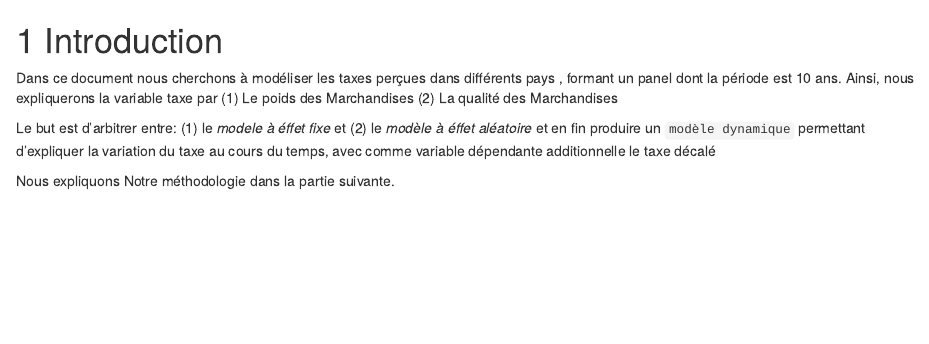
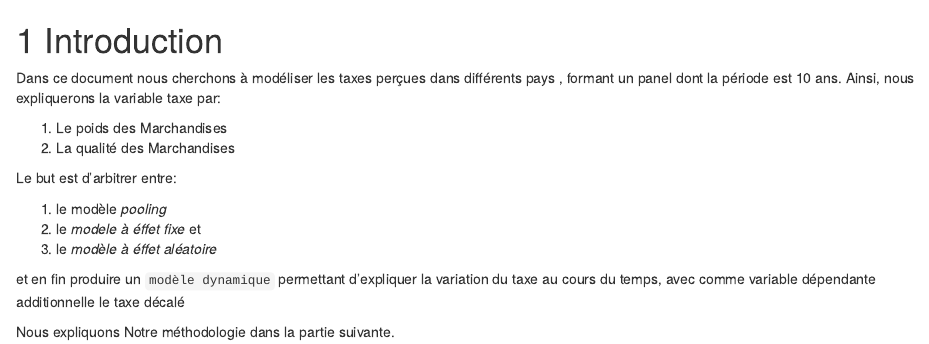
Before and after one commit to mulekyaschadra/Panel_Analyses_Report_Dav, an R Markdown document (01-intro.Rmd): the page in a window 1100 px wide, from its top. Rendered offline with R 4.5, knitr and Pandoc, with nearby package versions; drawn as R Markdown's standard HTML page in place of the format the file asks for.

Commit message:
correction introduction 1

```diff
--- a/01-intro.Rmd
+++ b/01-intro.Rmd
@@ -1,13 +1,17 @@
 # Introduction {#intro}
 
 Dans ce document nous cherchons à modéliser les taxes perçues dans différents pays , formant un panel dont la période est 10 ans.
-Ainsi, nous expliquerons la variable taxe par
+Ainsi, nous expliquerons la variable taxe par:
+
 (1) Le poids des Marchandises
 (2) La qualité des Marchandises
 
 Le but est d'arbitrer entre:
-(1)   le *modele à éffet fixe* et
-(2) le *modèle à éffet aléatoire*
+
+(1)   le modèle *pooling*
+(2)   le *modele à éffet fixe* et
+(3)   le *modèle à éffet aléatoire*
+
 et en fin produire un `modèle dynamique` permettant d'expliquer la variation du taxe au cours du temps, avec comme variable dépendante additionnelle le taxe décalé
 
 Nous expliquons Notre méthodologie dans la partie suivante.
```
Also changed, not shown: docs/panel-analyses-book.tex, docs/search_index.json, 4 other files.
